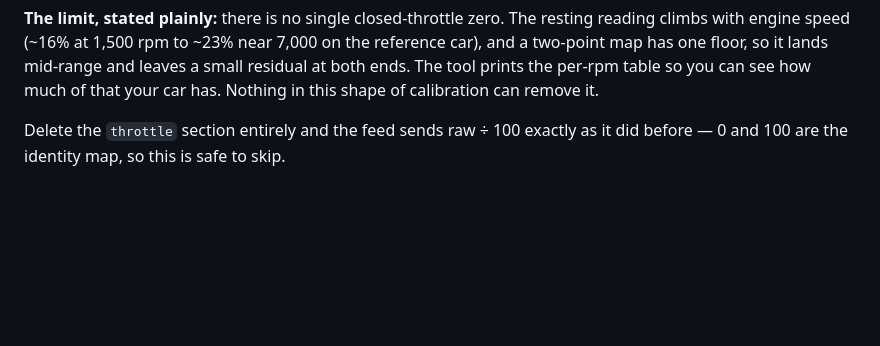
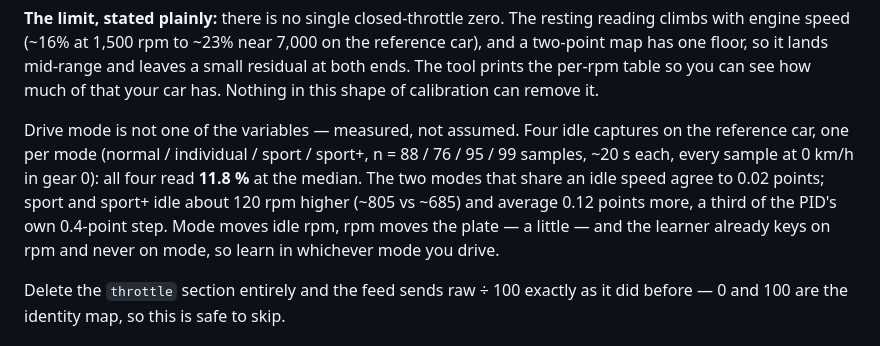
Before and after one commit to isaac-ranger/obd2-simhub, a Markdown page: README.md, the part around the change. GitHub-like rendering; blank space fills up the shorter version.

Commit message:
README: drive mode is not a throttle-floor variable — four idle captures say so
Kris sent four idle captures on 2026-08-14, one per drive mode, because
the open question since the 8th was whether the closed-throttle reading
at idle moves with mode or only with idle rpm. Numbers, selector beside
each: every sample at 0 km/h in gear 0, n = 88 / 76 / 95 / 99 for
normal / individual / sport / sport+, ~20 s per file.

All four read 11.8 % at the median (the PID's 30/255 step). The two
pairs that share an idle speed are indistinguishable: normal vs
individual differ by 0.016 points at the mean, sport vs sport+ by
0.003, against a 0.392-point quantum. Across families, sport/sport+
idle ~120 rpm higher (805 vs 685) and average 0.12 points more — a
third of one step, and a sixth of what the 650-to-1350 slope on record
(11.8 -> 16.1) would predict for that rpm gap. So the resting reading
is flatter at idle than the coast law's slope, and mode is not in it
at all: mode sets idle rpm, rpm nudges the plate, and the learner
already selects on rpm and never on mode. One paragraph in the throttle
section says so with the numbers, and nothing else in the tree needs to
move. No code, no calibration change, no new fixture — the captures
stay outside the repo, only the derived numbers come in.

```diff
--- a/README.md
+++ b/README.md
@@ -241,6 +241,15 @@ resting reading climbs with engine speed (~16% at 1,500 rpm to ~23% near
 mid-range and leaves a small residual at both ends. The tool prints the
 per-rpm table so you can see how much of that your car has. Nothing in this
 shape of calibration can remove it.
+
+Drive mode is not one of the variables — measured, not assumed. Four idle
+captures on the reference car, one per mode (normal / individual / sport /
+sport+, n = 88 / 76 / 95 / 99 samples, ~20 s each, every sample at 0 km/h in
+gear 0): all four read **11.8 %** at the median. The two modes that share an
+idle speed agree to 0.02 points; sport and sport+ idle about 120 rpm higher
+(~805 vs ~685) and average 0.12 points more, a third of the PID's own 0.4-point
+step. Mode moves idle rpm, rpm moves the plate — a little — and the learner
+already keys on rpm and never on mode, so learn in whichever mode you drive.
 
 Delete the `throttle` section entirely and the feed sends raw ÷ 100 exactly as
 it did before — 0 and 100 are the identity map, so this is safe to skip.
```
